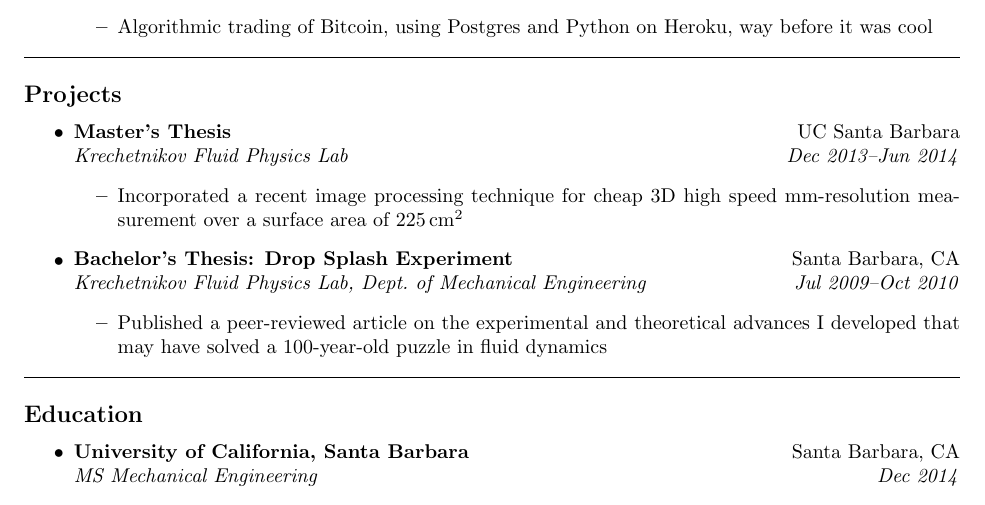
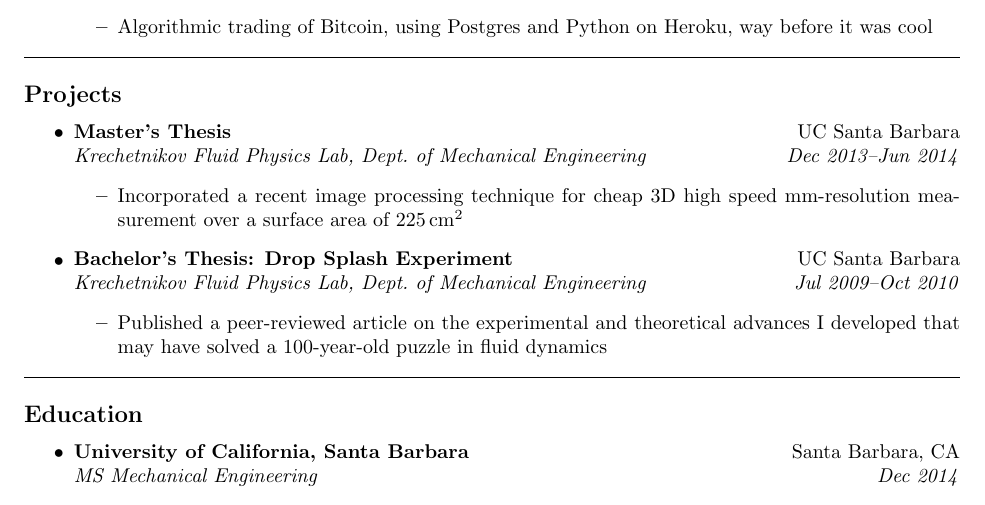
Before and after one commit to roryhr/code, a LaTeX CV (resume/rhartong_redden_resume.tex): part of the page, cut so that both start at the same text. Compiled offline with pdfLaTeX.

Commit message:
Fix projects on resume

```diff
--- a/resume/rhartong_redden_resume.tex
+++ b/resume/rhartong_redden_resume.tex
@@ -104,12 +104,12 @@ data engineer and scientist \\
 \subsection*{Projects}
 \begin{itemize}
 	\jobitem{Master's Thesis}{UC Santa Barbara}
-		    {Krechetnikov Fluid Physics Lab}{Dec 2013--Jun 2014}
+		    {Krechetnikov Fluid Physics Lab, Dept.~of Mechanical Engineering}{Dec 2013--Jun 2014}
 	\begin{itemize*}
 		\item Incorporated a recent image processing technique for cheap 3D high speed mm-resolution measurement over a surface area of $225 \,\mathrm{cm}^2$
 	\end{itemize*}
 
-	\jobitem{Bachelor's Thesis: Drop Splash Experiment}{Santa Barbara, CA}
+	\jobitem{Bachelor's Thesis: Drop Splash Experiment}{UC Santa Barbara}
 		    {Krechetnikov Fluid Physics Lab, Dept.~of Mechanical Engineering}{Jul 2009--Oct 2010}
 	\begin{itemize*}
 		\item Published a peer-reviewed article on the experimental and theoretical advances I developed that may have solved a 100-year-old puzzle in fluid dynamics
```
Also changed, not shown: resume/rhartong_redden_resume.pdf.
